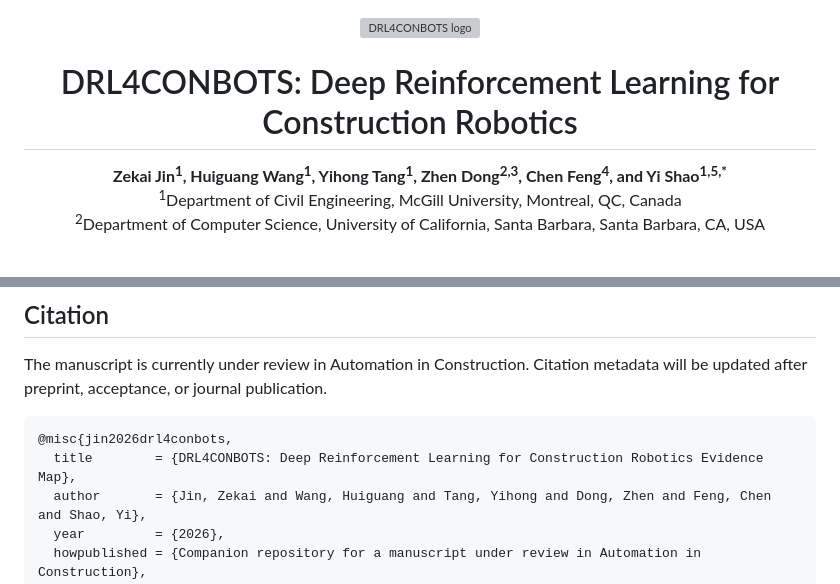
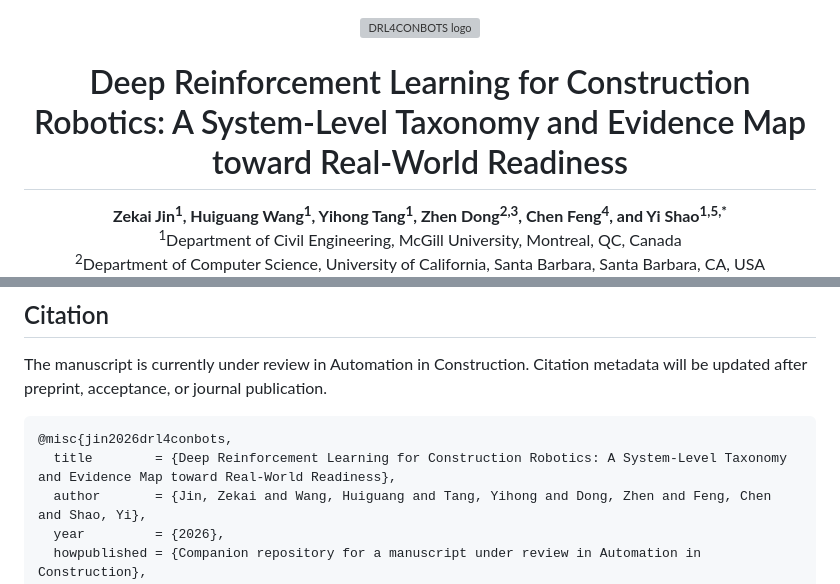
Before and after one commit to ZekaiJ/DRL4CONBOTS, a Markdown page: README.md, 2 parts joined by grey strips. Rendered like a GitHub page; blank space fills up the shorter version; grey boxes are pictures that could not be loaded.

Commit message:
Use full manuscript title in README

````diff
--- a/README.md
+++ b/README.md
@@ -2,7 +2,7 @@
   <img src="Assets/logo.png" width="140" alt="DRL4CONBOTS logo"/>
 </p>
 
-<h1 align="center">DRL4CONBOTS: Deep Reinforcement Learning for Construction Robotics</h1>
+<h1 align="center">Deep Reinforcement Learning for Construction Robotics: A System-Level Taxonomy and Evidence Map toward Real-World Readiness</h1>
 
 <p align="center">
 <strong>Zekai Jin<sup>1</sup>, Huiguang Wang<sup>1</sup>, Yihong Tang<sup>1</sup>, Zhen Dong<sup>2,3</sup>, Chen Feng<sup>4</sup>, and Yi Shao<sup>1,5,*</sup></strong><br>
@@ -194,7 +194,7 @@ The manuscript is currently under review in Automation in Construction. Citation
 
 ```bibtex
 @misc{jin2026drl4conbots,
-  title        = {DRL4CONBOTS: Deep Reinforcement Learning for Construction Robotics Evidence Map},
+  title        = {Deep Reinforcement Learning for Construction Robotics: A System-Level Taxonomy and Evidence Map toward Real-World Readiness},
   author       = {Jin, Zekai and Wang, Huiguang and Tang, Yihong and Dong, Zhen and Feng, Chen and Shao, Yi},
   year         = {2026},
   howpublished = {Companion repository for a manuscript under review in Automation in Construction},
````
